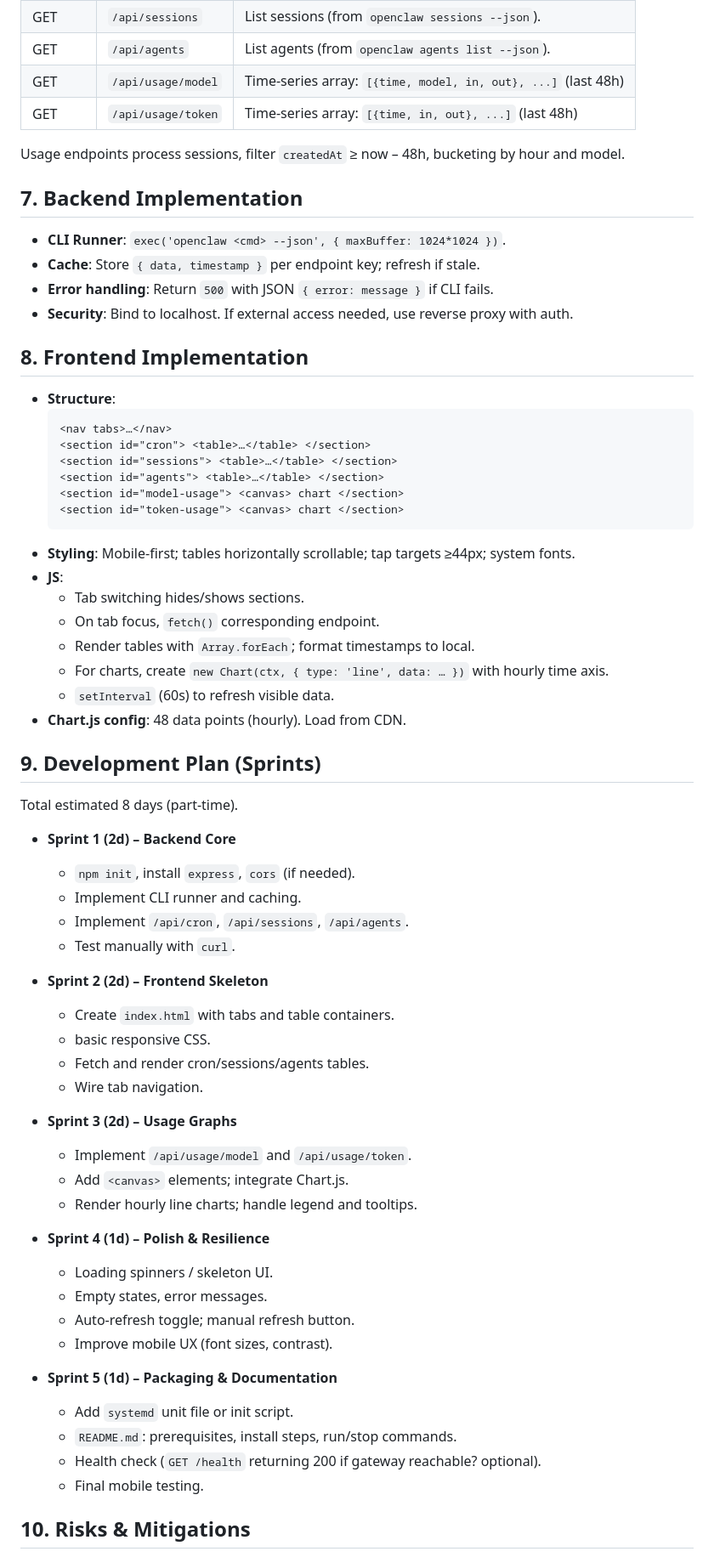
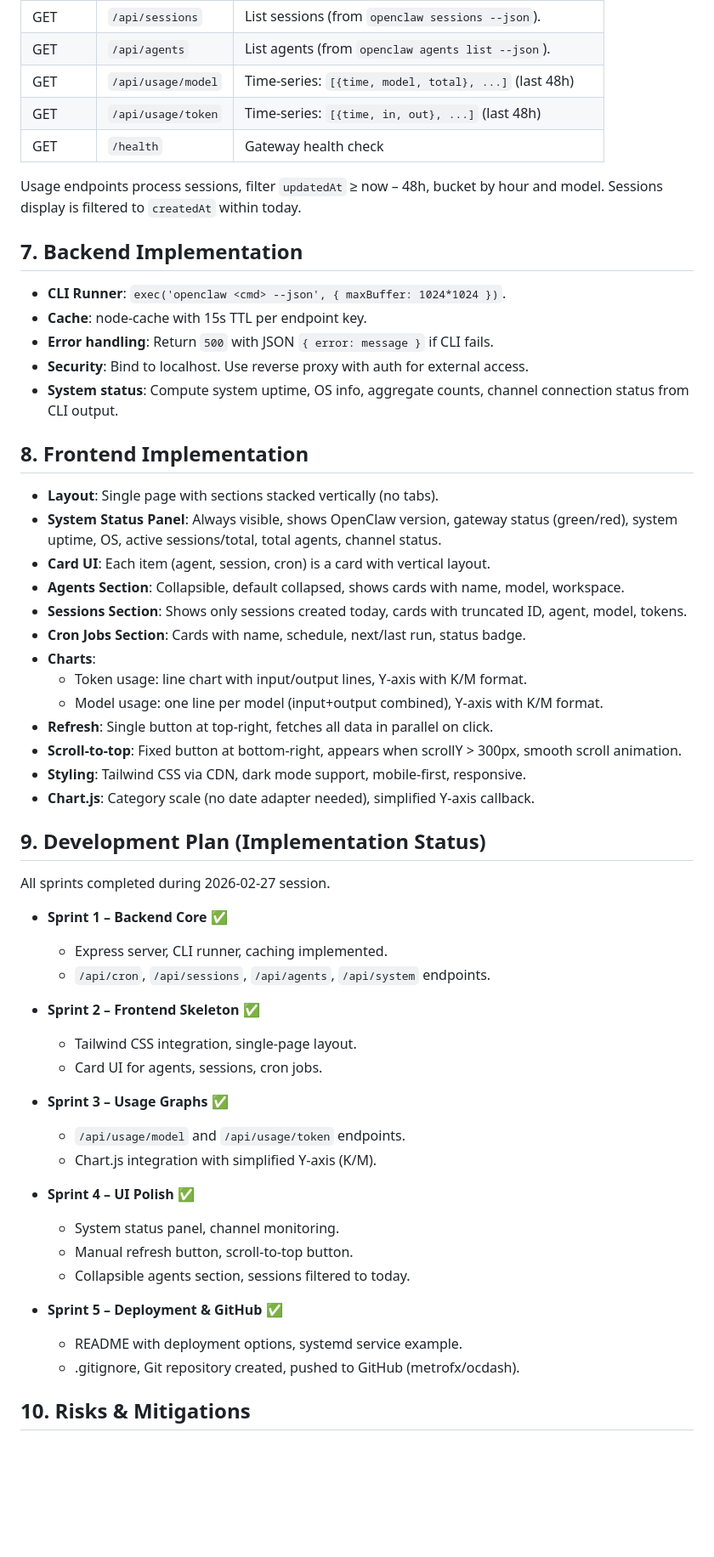
Before and after one commit to metrofx/ocdash, a Markdown page: SPEC.md, the part around one of its changes. Shown at 85% size. Rendered like a GitHub page; blank space fills up the shorter version.

````diff
--- a/SPEC.md
+++ b/SPEC.md
@@ -53,65 +64,55 @@ Browser (mobile) → Express Backend (Node) → openclaw CLI → Gateway
 | GET    | `/api/sessions`        | List sessions (from `openclaw sessions --json`).    |
 | GET    | `/api/agents`          | List agents (from `openclaw agents list --json`).   |
-| GET    | `/api/usage/model`     | Time-series array: `[{time, model, in, out}, ...]` (last 48h) |
-| GET    | `/api/usage/token`     | Time-series array: `[{time, in, out}, ...]` (last 48h) |
+| GET    | `/api/usage/model`     | Time-series: `[{time, model, total}, ...]` (last 48h) |
+| GET    | `/api/usage/token`     | Time-series: `[{time, in, out}, ...]` (last 48h)     |
+| GET    | `/health`               | Gateway health check                                 |
 
-Usage endpoints process sessions, filter `createdAt` ≥ now – 48h, bucketing by hour and model.
+Usage endpoints process sessions, filter `updatedAt` ≥ now – 48h, bucket by hour and model. Sessions display is filtered to `createdAt` within today.
 
 ## 7. Backend Implementation
 - **CLI Runner**: `exec('openclaw <cmd> --json', { maxBuffer: 1024*1024 })`.
-- **Cache**: Store `{ data, timestamp }` per endpoint key; refresh if stale.
+- **Cache**: node-cache with 15s TTL per endpoint key.
 - **Error handling**: Return `500` with JSON `{ error: message }` if CLI fails.
-- **Security**: Bind to localhost. If external access needed, use reverse proxy with auth.
+- **Security**: Bind to localhost. Use reverse proxy with auth for external access.
+- **System status**: Compute system uptime, OS info, aggregate counts, channel connection status from CLI output.
 
 ## 8. Frontend Implementation
-- **Structure**:
-  ```html
-  <nav tabs>…</nav>
-  <section id="cron"> <table>…</table> </section>
-  <section id="sessions"> <table>…</table> </section>
-  <section id="agents"> <table>…</table> </section>
-  <section id="model-usage"> <canvas> chart </section>
-  <section id="token-usage"> <canvas> chart </section>
-  ```
-- **Styling**: Mobile-first; tables horizontally scrollable; tap targets ≥44px; system fonts.
-- **JS**:
-  - Tab switching hides/shows sections.
-  - On tab focus, `fetch()` corresponding endpoint.
-  - Render tables with `Array.forEach`; format timestamps to local.
-  - For charts, create `new Chart(ctx, { type: 'line', data: … })` with hourly time axis.
-  - `setInterval` (60s) to refresh visible data.
-- **Chart.js config**: 48 data points (hourly). Load from CDN.
+- **Layout**: Single page with sections stacked vertically (no tabs).
+- **System Status Panel**: Always visible, shows OpenClaw version, gateway status (green/red), system uptime, OS, active sessions/total, total agents, channel status.
+- **Card UI**: Each item (agent, session, cron) is a card with vertical layout.
+- **Agents Section**: Collapsible, default collapsed, shows cards with name, model, workspace.
+- **Sessions Section**: Shows only sessions created today, cards with truncated ID, agent, model, tokens.
+- **Cron Jobs Section**: Cards with name, schedule, next/last run, status badge.
+- **Charts**:
+  - Token usage: line chart with input/output lines, Y-axis with K/M format.
+  - Model usage: one line per model (input+output combined), Y-axis with K/M format.
+- **Refresh**: Single button at top-right, fetches all data in parallel on click.
+- **Scroll-to-top**: Fixed button at bottom-right, appears when scrollY > 300px, smooth scroll animation.
+- **Styling**: Tailwind CSS via CDN, dark mode support, mobile-first, responsive.
+- **Chart.js**: Category scale (no date adapter needed), simplified Y-axis callback.
 
-## 9. Development Plan (Sprints)
-Total estimated 8 days (part-time).
+## 9. Development Plan (Implementation Status)
+All sprints completed during 2026-02-27 session.
 
-- **Sprint 1 (2d) – Backend Core**
-  - `npm init`, install `express`, `cors` (if needed).
-  - Implement CLI runner and caching.
-  - Implement `/api/cron`, `/api/sessions`, `/api/agents`.
-  - Test manually with `curl`.
+- **Sprint 1 – Backend Core** ✅
+  - Express server, CLI runner, caching implemented.
+  - `/api/cron`, `/api/sessions`, `/api/agents`, `/api/system` endpoints.
 
-- **Sprint 2 (2d) – Frontend Skeleton**
-  - Create `index.html` with tabs and table containers.
-  - basic responsive CSS.
-  - Fetch and render cron/sessions/agents tables.
-  - Wire tab navigation.
+- **Sprint 2 – Frontend Skeleton** ✅
+  - Tailwind CSS integration, single-page layout.
+  - Card UI for agents, sessions, cron jobs.
 
-- **Sprint 3 (2d) – Usage Graphs**
-  - Implement `/api/usage/model` and `/api/usage/token`.
-  - Add `<canvas>` elements; integrate Chart.js.
-  - Render hourly line charts; handle legend and tooltips.
+- **Sprint 3 – Usage Graphs** ✅
+  - `/api/usage/model` and `/api/usage/token` endpoints.
+  - Chart.js integration with simplified Y-axis (K/M).
 
-- **Sprint 4 (1d) – Polish & Resilience**
-  - Loading spinners / skeleton UI.
-  - Empty states, error messages.
-  - Auto-refresh toggle; manual refresh button.
-  - Improve mobile UX (font sizes, contrast).
+- **Sprint 4 – UI Polish** ✅
+  - System status panel, channel monitoring.
+  - Manual refresh button, scroll-to-top button.
+  - Collapsible agents section, sessions filtered to today.
 
-- **Sprint 5 (1d) – Packaging & Documentation**
-  - Add `systemd` unit file or init script.
-  - `README.md`: prerequisites, install steps, run/stop commands.
-  - Health check (`GET /health` returning 200 if gateway reachable? optional).
-  - Final mobile testing.
+- **Sprint 5 – Deployment & GitHub** ✅
+  - README with deployment options, systemd service example.
+  - .gitignore, Git repository created, pushed to GitHub (metrofx/ocdash).
 
 ## 10. Risks & Mitigations
````
Also changed, not shown: other parts of SPEC.md (+45 -33 lines), README.md (+46 -19 lines).
